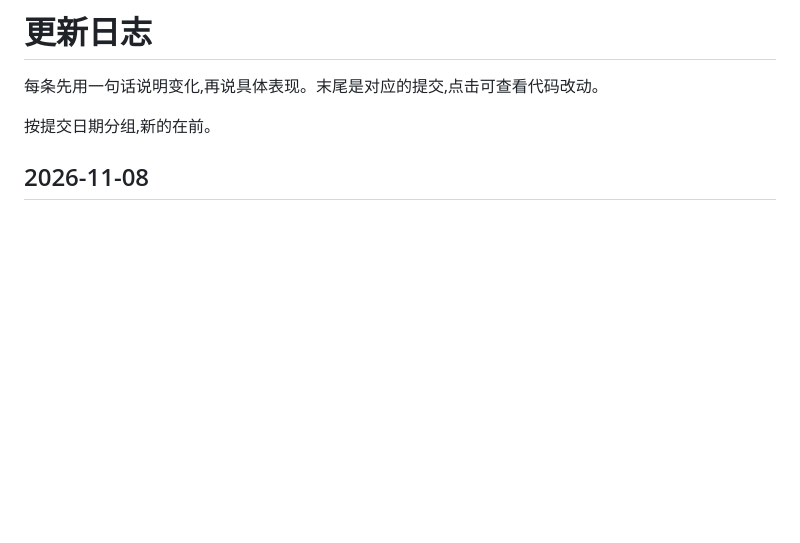
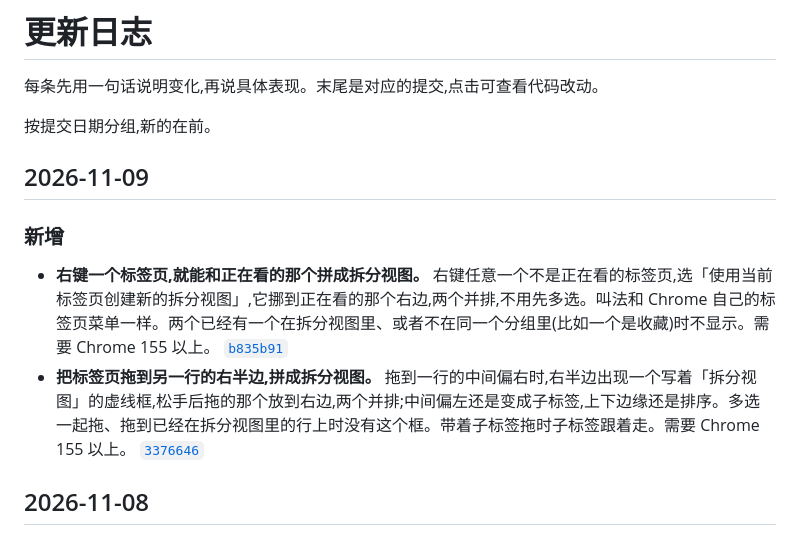
Before and after one commit to winzipsdo/sidearc, a Markdown page: CHANGELOG.md, the part around the change. Rendered like a GitHub page; blank space fills up the shorter version.

Commit message:
CHANGELOG: note splitting with the current tab and by dragging
Co-Authored-By: Claude Opus 5.5 <noreply@anthropic.com>

```diff
--- a/CHANGELOG.md
+++ b/CHANGELOG.md
@@ -3,6 +3,13 @@
 每条先用一句话说明变化,再说具体表现。末尾是对应的提交,点击可查看代码改动。
 
 按提交日期分组,新的在前。
+
+## 2026-11-09
+
+### 新增
+
+- **右键一个标签页,就能和正在看的那个拼成拆分视图。** 右键任意一个不是正在看的标签页,选「使用当前标签页创建新的拆分视图」,它挪到正在看的那个右边,两个并排,不用先多选。叫法和 Chrome 自己的标签页菜单一样。两个已经有一个在拆分视图里、或者不在同一个分组里(比如一个是收藏)时不显示。需要 Chrome 155 以上。 [`b835b91`](https://github.com/winzipsdo/sidearc/commit/b835b91)
+- **把标签页拖到另一行的右半边,拼成拆分视图。** 拖到一行的中间偏右时,右半边出现一个写着「拆分视图」的虚线框,松手后拖的那个放到右边,两个并排;中间偏左还是变成子标签,上下边缘还是排序。多选一起拖、拖到已经在拆分视图里的行上时没有这个框。带着子标签拖时子标签跟着走。需要 Chrome 155 以上。 [`3376646`](https://github.com/winzipsdo/sidearc/commit/3376646)
 
 ## 2026-11-08
 
```
